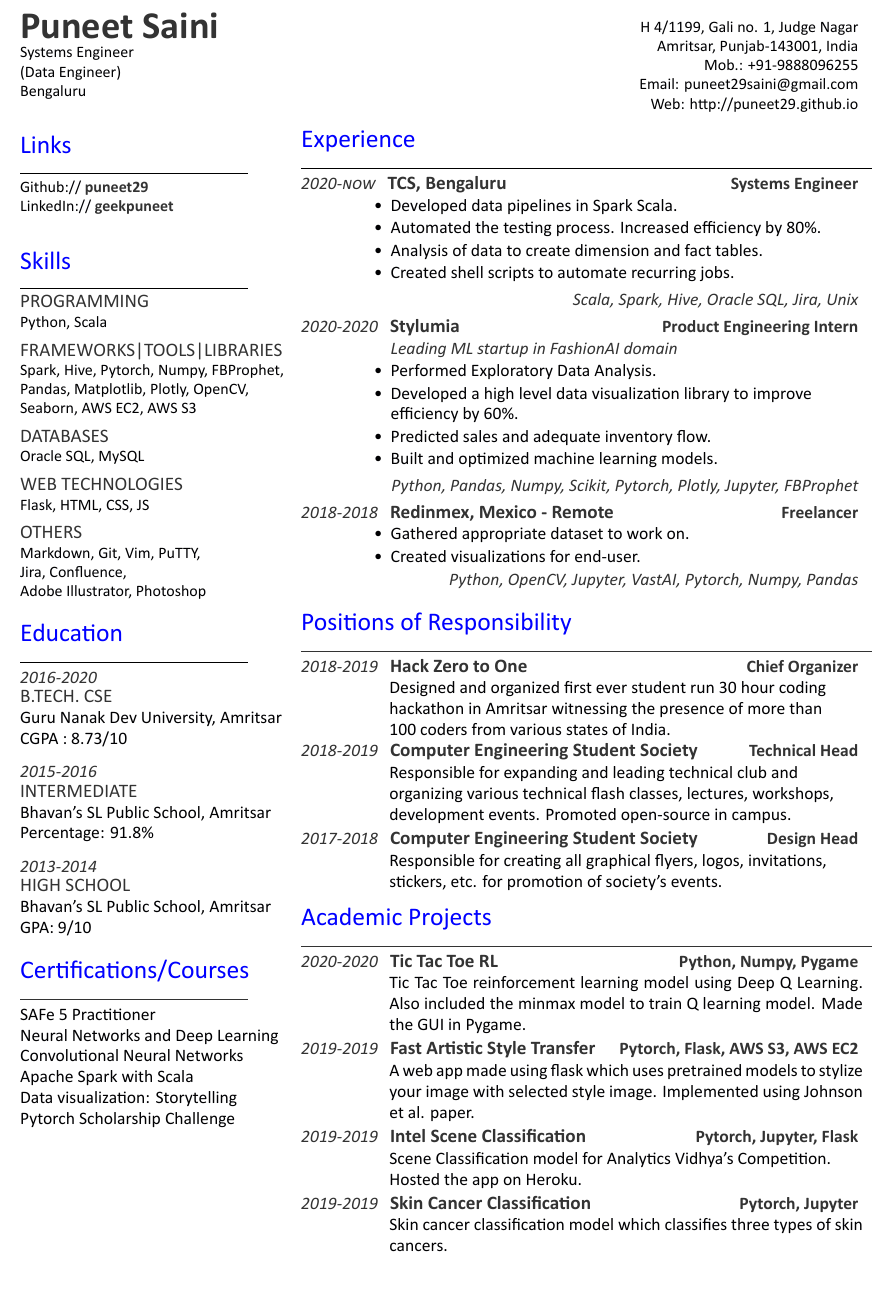
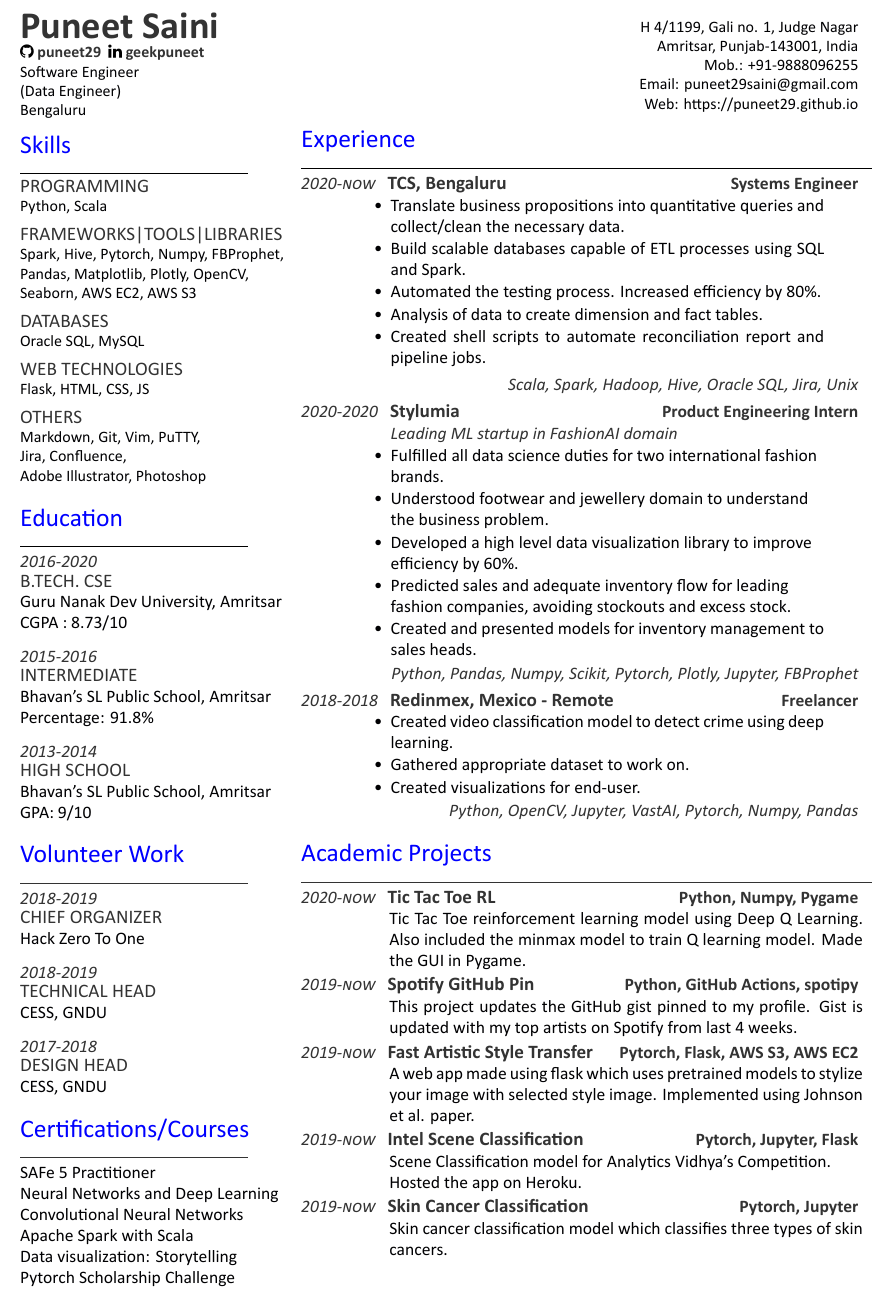
Before and after one commit to puneet29/puneet-resume, a LaTeX CV (puneet29.tex, which reads puneet-resume.cls): part of the page, cut so that both start at the same text. Compiled offline with XeLaTeX.

Commit message:
Fixed formatting and edited experience

```diff
--- a/puneet-resume.cls
+++ b/puneet-resume.cls
@@ -16,6 +16,7 @@
 \usepackage[UKenglish]{babel}
 \usepackage[UKenglish]{isodate}
 \usepackage{fontspec}
+\usepackage{fontawesome}
 
 
 % Color definitions
--- a/puneet29.tex
+++ b/puneet29.tex
@@ -21,18 +21,10 @@
 \begin{large}
 	\headername{Puneet Saini}\\
 \end{large}
-Systems Engineer\\
+\faicon{github} \href{https://github.com/puneet29}{\custombold{puneet29}} \faicon{linkedin} \href{https://www.linkedin.com/in/geekpuneet}{\custombold{geekpuneet}} \\
+Software Engineer\\
 (Data Engineer)\\
 Bengaluru
-\hspace*{1pt}\hfill    \\
-%%%%%%%%%%%%%%%%%%%%%%%%%%%%%%%%%%%%%%
-%     LINKS
-%%%%%%%%%%%%%%%%%%%%%%%%%%%%%%%%%%%%%%
-\section{Links}
-\noindent\rule{5cm}{0.4pt}
-
-Github:// \href{https://github.com/puneet29}{\custombold{puneet29}} \\
-LinkedIn://  \href{https://www.linkedin.com/in/geekpuneet}{\custombold{geekpuneet}} \\
 %%%%%%%%%%%%%%%%%%%%%%%%%%%%%%%%%%%%%%
 %     SKILLS
 %%%%%%%%%%%%%%%%%%%%%%%%%%%%%%%%%%%%%%
@@ -78,6 +70,23 @@
 GPA: 9/10
 \sectionsep
 %%%%%%%%%%%%%%%%%%%%%%%%%%%%%%%%%%%%%%
+%     VOLUNTEER WORK
+%%%%%%%%%%%%%%%%%%%%%%%%%%%%%%%%%%%%%%
+\section{Volunteer Work}
+\noindent\rule{5cm}{0.4pt}\\
+\datecolor{2018-2019}
+\subsection{Chief Organizer}
+Hack Zero To One\\
+\vspace{8pt}
+\datecolor{2018-2019}
+\subsection{Technical Head}
+CESS, GNDU\\
+\vspace{8pt}
+\datecolor{2017-2018}
+\subsection{Design Head}
+CESS, GNDU\\
+\sectionsep
+%%%%%%%%%%%%%%%%%%%%%%%%%%%%%%%%%%%%%%
 %     CERTIFICATIONS/COURSES
 %%%%%%%%%%%%%%%%%%%%%%%%%%%%%%%%%%%%%%
 \section{Certifications/Courses}
@@ -99,12 +108,12 @@
 \end{minipage}
 \hfill
 \begin{minipage}[t]{0.66\textwidth}
-\hspace*{1pt}\hfill    \\
+\hspace*{0pt}\hfill    \\
 \hspace*{0pt}\hfill H 4/1199, Gali no. 1, Judge Nagar \\
 \hspace*{0pt}\hfill Amritsar, Punjab-143001, India \\
 \hspace*{0pt}\hfill Mob.: +91-9888096255 \\
 \hspace*{0pt}\hfill Email: \textbf{\href{mailto:puneet29saini@gmail.com}{puneet29saini@gmail.com}} \\
-\hspace*{0pt}\hfill Web: \textbf{\href{http://puneet29.github.io}{http://puneet29.github.io}}
+\hspace*{0pt}\hfill Web: \textbf{\href{https://puneet29.github.io}{https://puneet29.github.io}}
 %%%%%%%%%%%%%%%%%%%%%%%%%%%%%%%%%%%%%%
 %     EXPERIENCE
 %%%%%%%%%%%%%%%%%%%%%%%%%%%%%%%%%%%%%%
@@ -116,13 +125,14 @@
 \hspace{2.8em}%
 \begin{minipage}{0.85\textwidth\vspace{2pt}}
 \begin{tightemize}
-	\item Developed data pipelines in Spark Scala.
+	\item Translate business propositions into quantitative queries and collect/clean the necessary data.
+	\item Build scalable databases capable of ETL processes using SQL and Spark.
 	\item Automated the testing process. Increased efficiency by 80\%.
 	\item Analysis of data to create dimension and fact tables.
-	\item Created shell scripts to automate recurring jobs.
+	\item Created shell scripts to automate reconciliation report and pipeline jobs.
 \end{tightemize}
 \end{minipage}
-\descriptright{Scala, Spark, Hive, Oracle SQL, Jira, Unix}
+\descriptright{Scala, Spark, Hadoop, Hive, Oracle SQL, Jira, Unix}
 \sectionsep
 
 \datecolor{2020-2020} \runsubsection{Stylumia}
@@ -132,10 +142,11 @@
 \begin{minipage}{0.85\textwidth\vspace{2pt}}
 \begin{tightemize}
 	\item[] \companydescript{Leading ML startup in FashionAI domain}
-	\item Performed Exploratory Data Analysis.
+	\item Fulfilled all data science duties for two international fashion brands.
+	\item Understood footwear and jewellery domain to understand the business problem.
 	\item Developed a high level data visualization library to improve efficiency by 60\%.
-	\item Predicted sales and adequate inventory flow.
-	\item Built and optimized machine learning models.
+	\item Predicted sales and adequate inventory flow for leading fashion companies, avoiding stockouts and excess stock.
+	\item Created and presented models for inventory management to sales heads.
 \end{tightemize}
 \end{minipage}
 \descriptright{Python, Pandas, Numpy, Scikit, Pytorch, Plotly, Jupyter, FBProphet}
@@ -147,6 +158,7 @@
 \hspace{2.8em}%
 \begin{minipage}{0.85\textwidth\vspace{2pt}}
 \begin{tightemize}
+	\item Created video classification model to detect crime using deep learning.
 	\item Gathered appropriate dataset to work on.
 	\item Created visualizations for end-user.
 \end{tightemize}
@@ -154,42 +166,11 @@
 \descriptright{Python, OpenCV, Jupyter, VastAI, Pytorch, Numpy, Pandas}
 \sectionsep
 %%%%%%%%%%%%%%%%%%%%%%%%%%%%%%%%%%%%%%
-%     VOLUNTEER WORK
-%%%%%%%%%%%%%%%%%%%%%%%%%%%%%%%%%%%%%%
-\section{Positions of Responsibility}
-\noindent\rule{12.5cm}{0.4pt}
-\datecolor{2018-2019} \runsubsection{Hack Zero to One}
-\descript{Chief Organizer}
-\noindent
-\hspace{5em}%
-\begin{minipage}{0.85\textwidth\vspace{2pt}}
-Designed and organized first ever student run 30 hour coding\\
-hackathon in Amritsar witnessing the presence of more than\\
-100 coders from various states of India.
-\end{minipage}
-\datecolor{2018-2019} \runsubsection{Computer Engineering Student Society}
-\descript{Technical Head}
-\noindent
-\hspace{5em}%
-\begin{minipage}{0.85\textwidth\vspace{2pt}}
-Responsible for expanding and leading technical club and\\
-organizing various technical flash classes, lectures, workshops,\\
-development events. Promoted open-source in campus.
-\end{minipage}
-\datecolor{2017-2018} \runsubsection{Computer Engineering Student Society}
-\descript{Design Head}
-\noindent
-\hspace{5em}%
-\begin{minipage}{0.85\textwidth\vspace{2pt}}
-Responsible for creating all graphical flyers, logos, invitations,\\
-stickers, etc. for promotion of society's events.
-\end{minipage}
-%%%%%%%%%%%%%%%%%%%%%%%%%%%%%%%%%%%%%%
-%     ACADEMIC PROJECT
+%     ACADEMIC PROJECTS
 %%%%%%%%%%%%%%%%%%%%%%%%%%%%%%%%%%%%%%
 \section{Academic Projects}
 \noindent\rule{12.5cm}{0.4pt}
-\datecolor{2020-2020} \runsubsection{Tic Tac Toe RL}
+\datecolor{2020-now} \runsubsection{Tic Tac Toe RL}
 \descript{Python, Numpy, Pygame}
 \noindent
 \hspace{5em}%
@@ -198,7 +179,15 @@
 Also included the minmax model to train Q learning model.
 Made the GUI in Pygame.
 \end{minipage}
-\datecolor{2019-2019} \runsubsection{Fast Artistic Style Transfer}
+\datecolor{2019-now} \runsubsection{Spotify GitHub Pin}
+\descript{Python, GitHub Actions, spotipy}
+\noindent
+\hspace{5em}%
+\begin{minipage}{0.85\textwidth\vspace{2pt}}
+This project updates the GitHub gist pinned to my profile.
+Gist is updated with my top artists on Spotify from last 4 weeks.
+\end{minipage}
+\datecolor{2019-now} \runsubsection{Fast Artistic Style Transfer}
 \descript{Pytorch, Flask, AWS S3, AWS EC2}
 \noindent
 \hspace{5em}%
@@ -206,7 +195,7 @@
 A web app made using flask which uses pretrained models to stylize your image
 with selected style image. Implemented using Johnson et al. paper.
 \end{minipage}
-\datecolor{2019-2019} \runsubsection{Intel Scene Classification}
+\datecolor{2019-now} \runsubsection{Intel Scene Classification}
 \descript{Pytorch, Jupyter, Flask}
 \noindent
 \hspace{5em}%
```
Also changed, not shown: puneet29.pdf, puneet29.tex (2 more changed lines).
